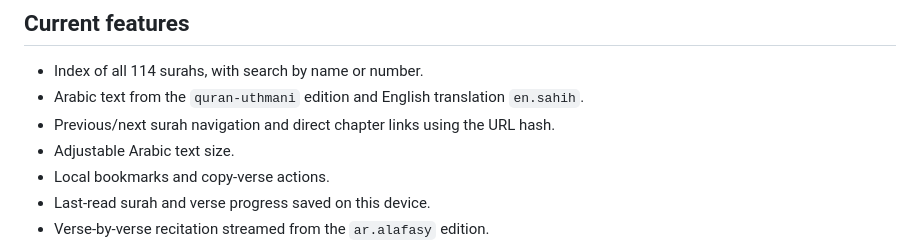
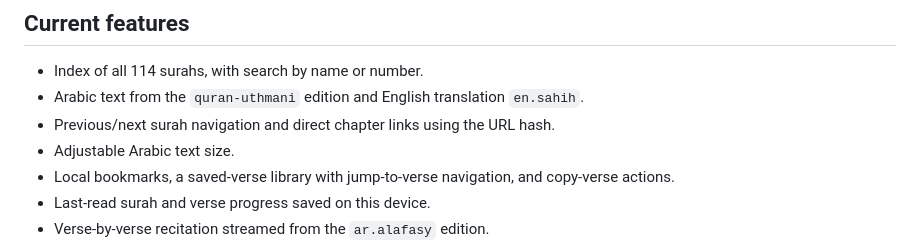
Before and after one commit to yasirkhan251/TheQuran, a Markdown page: README.md, the part around the change. Rendered like a GitHub page.

Commit message:
Document saved verse library feature

```diff
--- a/README.md
+++ b/README.md
@@ -14,7 +14,7 @@ A free, responsive Qur'an reader prototype built as a single HTML file.
 - Arabic text from the `quran-uthmani` edition and English translation `en.sahih`.
 - Previous/next surah navigation and direct chapter links using the URL hash.
 - Adjustable Arabic text size.
-- Local bookmarks and copy-verse actions.
+- Local bookmarks, a saved-verse library with jump-to-verse navigation, and copy-verse actions.
 - Last-read surah and verse progress saved on this device.
 - Verse-by-verse recitation streamed from the `ar.alafasy` edition.
 - Best-effort local cache for the chapter index and chapters already opened.
```
